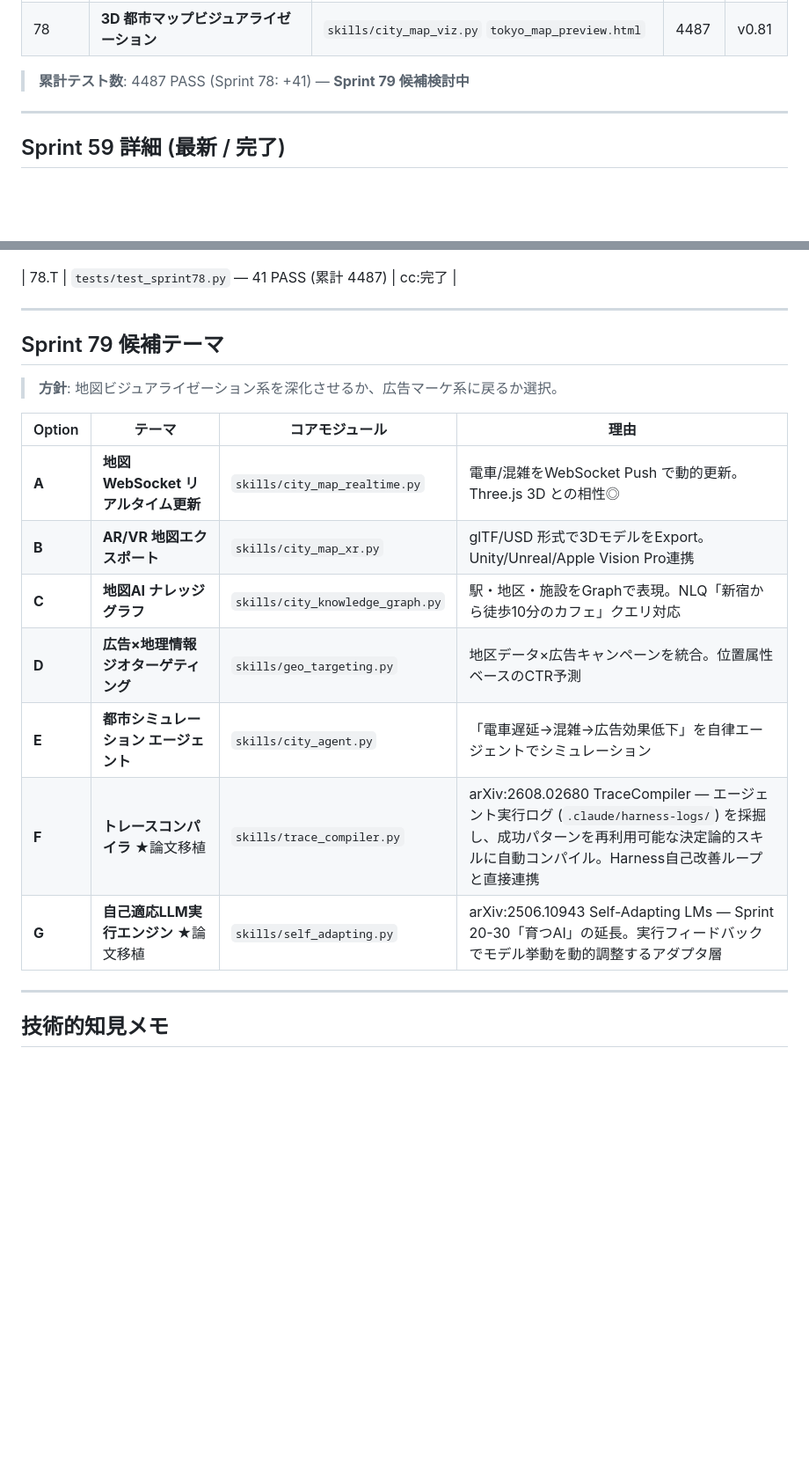
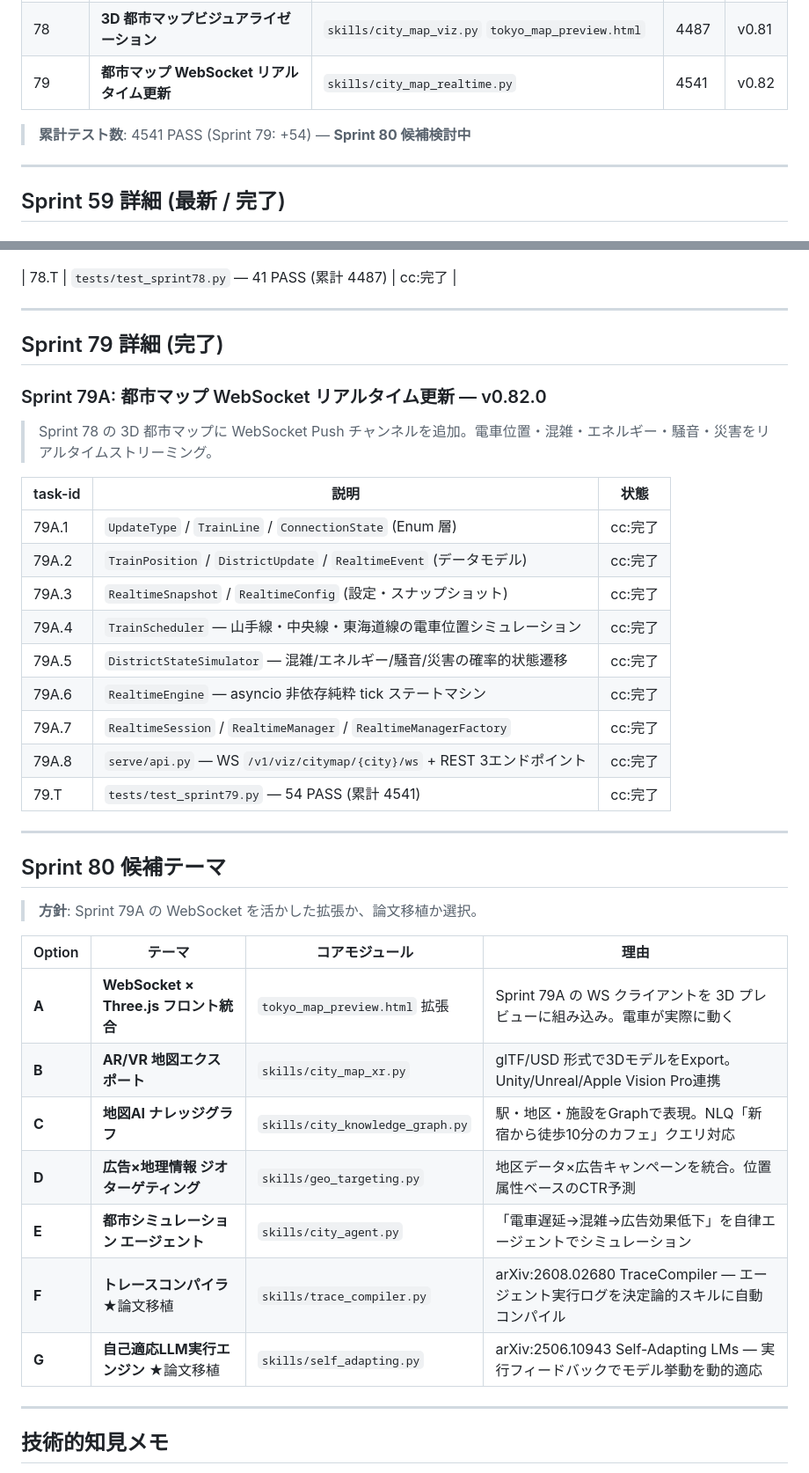
Before and after one commit to hiroshi57/OpenMythos, a Markdown page: Plans.md, 2 parts joined by grey strips. Shown at 88% size. Rendered like a GitHub page; blank space fills up the shorter version.

Commit message:
docs: Plans.md — Sprint 79A 完了記録 + Sprint 80 候補追加

```diff
--- a/Plans.md
+++ b/Plans.md
@@ -55,8 +55,9 @@
 | 76 | **交通量分析/エネルギーモニタリング/群衆予測** | `skills/traffic_analyzer.py` `skills/energy_monitor.py` `skills/crowd_predictor.py` | 4381 | v0.79 |
 | 77 | **災害アラート/水質モニタリング/騒音マッピング** | `skills/disaster_alert.py` `skills/water_quality.py` `skills/noise_mapper.py` | 4446 | v0.80 |
 | 78 | **3D 都市マップビジュアライゼーション** | `skills/city_map_viz.py` `tokyo_map_preview.html` | 4487 | v0.81 |
+| 79 | **都市マップ WebSocket リアルタイム更新** | `skills/city_map_realtime.py` | 4541 | v0.82 |
 
-> **累計テスト数**: 4487 PASS (Sprint 78: +41) — **Sprint 79 候補検討中**
+> **累計テスト数**: 4541 PASS (Sprint 79: +54) — **Sprint 80 候補検討中**
 
 ---
 
@@ -460,19 +461,38 @@
 
 ---
 
-## Sprint 79 候補テーマ
+## Sprint 79 詳細 (完了)
 
-> **方針**: 地図ビジュアライゼーション系を深化させるか、広告マーケ系に戻るか選択。
+### Sprint 79A: 都市マップ WebSocket リアルタイム更新 — v0.82.0
+> Sprint 78 の 3D 都市マップに WebSocket Push チャンネルを追加。電車位置・混雑・エネルギー・騒音・災害をリアルタイムストリーミング。
+
+| task-id | 説明 | 状態 |
+|---------|------|------|
+| 79A.1 | `UpdateType` / `TrainLine` / `ConnectionState` (Enum 層) | cc:完了 |
+| 79A.2 | `TrainPosition` / `DistrictUpdate` / `RealtimeEvent` (データモデル) | cc:完了 |
+| 79A.3 | `RealtimeSnapshot` / `RealtimeConfig` (設定・スナップショット) | cc:完了 |
+| 79A.4 | `TrainScheduler` — 山手線・中央線・東海道線の電車位置シミュレーション | cc:完了 |
+| 79A.5 | `DistrictStateSimulator` — 混雑/エネルギー/騒音/災害の確率的状態遷移 | cc:完了 |
+| 79A.6 | `RealtimeEngine` — asyncio 非依存純粋 tick ステートマシン | cc:完了 |
+| 79A.7 | `RealtimeSession` / `RealtimeManager` / `RealtimeManagerFactory` | cc:完了 |
+| 79A.8 | `serve/api.py` — WS `/v1/viz/citymap/{city}/ws` + REST 3エンドポイント | cc:完了 |
+| 79.T | `tests/test_sprint79.py` — 54 PASS (累計 4541) | cc:完了 |
+
+---
+
+## Sprint 80 候補テーマ
+
+> **方針**: Sprint 79A の WebSocket を活かした拡張か、論文移植か選択。
 
 | Option | テーマ | コアモジュール | 理由 |
 |--------|--------|--------------|------|
-| **A** | **地図 WebSocket リアルタイム更新** | `skills/city_map_realtime.py` | 電車/混雑をWebSocket Push で動的更新。Three.js 3D との相性◎ |
+| **A** | **WebSocket × Three.js フロント統合** | `tokyo_map_preview.html` 拡張 | Sprint 79A の WS クライアントを 3D プレビューに組み込み。電車が実際に動く |
 | **B** | **AR/VR 地図エクスポート** | `skills/city_map_xr.py` | glTF/USD 形式で3DモデルをExport。Unity/Unreal/Apple Vision Pro連携 |
 | **C** | **地図AI ナレッジグラフ** | `skills/city_knowledge_graph.py` | 駅・地区・施設をGraphで表現。NLQ「新宿から徒歩10分のカフェ」クエリ対応 |
 | **D** | **広告×地理情報 ジオターゲティング** | `skills/geo_targeting.py` | 地区データ×広告キャンペーンを統合。位置属性ベースのCTR予測 |
 | **E** | **都市シミュレーション エージェント** | `skills/city_agent.py` | 「電車遅延→混雑→広告効果低下」を自律エージェントでシミュレーション |
-| **F** | **トレースコンパイラ** ★論文移植 | `skills/trace_compiler.py` | arXiv:2608.02680 TraceCompiler — エージェント実行ログ (`.claude/harness-logs/`) を採掘し、成功パターンを再利用可能な決定論的スキルに自動コンパイル。Harness自己改善ループと直接連携 |
-| **G** | **自己適応LLM実行エンジン** ★論文移植 | `skills/self_adapting.py` | arXiv:2506.10943 Self-Adapting LMs — Sprint 20-30「育つAI」の延長。実行フィードバックでモデル挙動を動的調整するアダプタ層 |
+| **F** | **トレースコンパイラ** ★論文移植 | `skills/trace_compiler.py` | arXiv:2608.02680 TraceCompiler — エージェント実行ログを決定論的スキルに自動コンパイル |
+| **G** | **自己適応LLM実行エンジン** ★論文移植 | `skills/self_adapting.py` | arXiv:2506.10943 Self-Adapting LMs — 実行フィードバックでモデル挙動を動的適応 |
 
 ---
 
```
